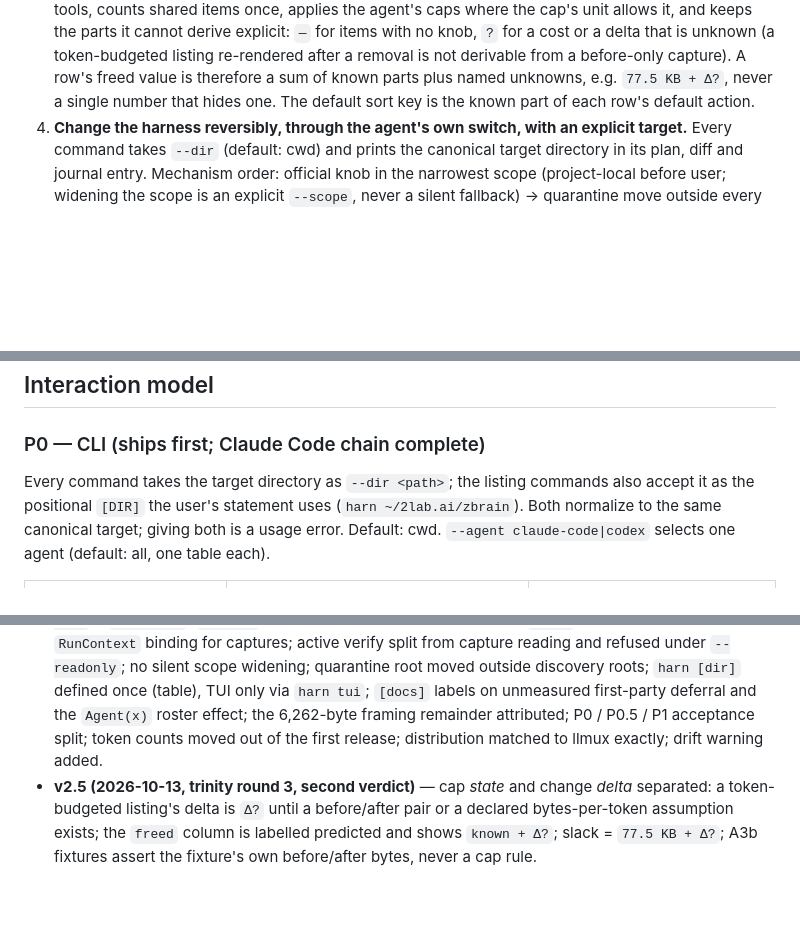
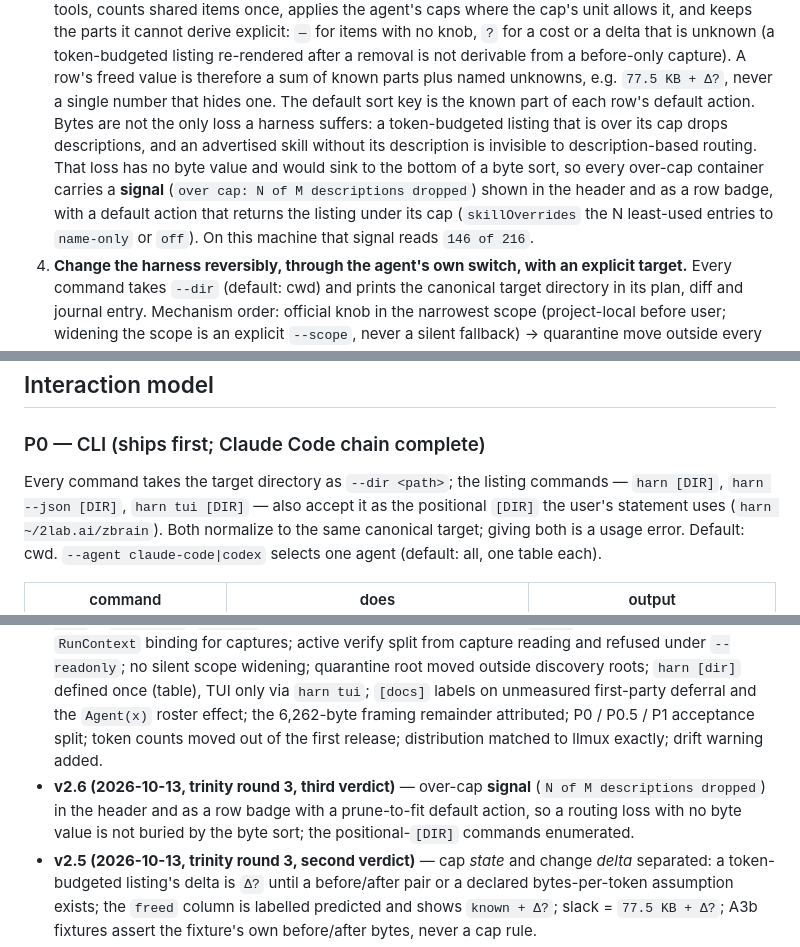
Before and after one commit to 2lab-ai/harn, a Markdown page: .prd/01-spec.md, 3 parts joined by grey strips. Rendered like a GitHub page; blank space fills up the shorter version.

Commit message:
prd: v2.6 — over-cap signal (descriptions dropped) with prune-to-fit default action; positional [DIR] commands enumerated (trinity R3 fable)
Co-Authored-By: Claude Fable 5.1 <noreply@anthropic.com>

```diff
--- a/.prd/01-spec.md
+++ b/.prd/01-spec.md
@@ -90,7 +90,13 @@ request**. Details and URLs: `research/03`.
    a delta that is unknown (a token-budgeted listing re-rendered after a removal is not derivable
    from a before-only capture). A row's freed value is therefore a sum of known parts plus named
    unknowns, e.g. `77.5 KB + Δ?`, never a single number that hides one. The default sort key is
-   the known part of each row's default action.
+   the known part of each row's default action. Bytes are not the only loss a harness suffers:
+   a token-budgeted listing that is over its cap drops descriptions, and an advertised skill
+   without its description is invisible to description-based routing. That loss has no byte
+   value and would sink to the bottom of a byte sort, so every over-cap container carries a
+   **signal** (`over cap: N of M descriptions dropped`) shown in the header and as a row badge,
+   with a default action that returns the listing under its cap (`skillOverrides` the N
+   least-used entries to `name-only` or `off`). On this machine that signal reads `146 of 216`.
 4. **Change the harness reversibly, through the agent's own switch, with an explicit target.**
    Every command takes `--dir` (default: cwd) and prints the canonical target directory in its plan,
    diff and journal entry. Mechanism order: official knob in the narrowest scope (project-local
@@ -226,8 +232,9 @@ until a bound capture turns it into `observed`.
 
 ### P0 — CLI (ships first; Claude Code chain complete)
 
-Every command takes the target directory as `--dir <path>`; the listing commands also accept it as
-the positional `[DIR]` the user's statement uses (`harn ~/2lab.ai/zbrain`). Both normalize to the
+Every command takes the target directory as `--dir <path>`; the listing commands — `harn [DIR]`,
+`harn --json [DIR]`, `harn tui [DIR]` — also accept it as the positional `[DIR]` the user's
+statement uses (`harn ~/2lab.ai/zbrain`). Both normalize to the
 same canonical target; giving both is a usage error. Default: cwd. `--agent claude-code|codex`
 selects one agent (default: all, one table each).
 
@@ -435,6 +444,10 @@ revision and the agent versions the rules were verified against. Mechanics:
   first-party deferral and the `Agent(x)` roster effect; the 6,262-byte framing remainder
   attributed; P0 / P0.5 / P1 acceptance split; token counts moved out of the first release;
   distribution matched to llmux exactly; drift warning added.
+- **v2.6 (2026-10-13, trinity round 3, third verdict)** — over-cap **signal** (`N of M
+  descriptions dropped`) in the header and as a row badge with a prune-to-fit default action, so
+  a routing loss with no byte value is not buried by the byte sort; the positional-`[DIR]`
+  commands enumerated.
 - **v2.5 (2026-10-13, trinity round 3, second verdict)** — cap *state* and change *delta*
   separated: a token-budgeted listing's delta is `Δ?` until a before/after pair or a declared
   bytes-per-token assumption exists; the `freed` column is labelled predicted and shows
```
Also changed, not shown: other parts of .prd/01-spec.md (+4 -2 lines).
